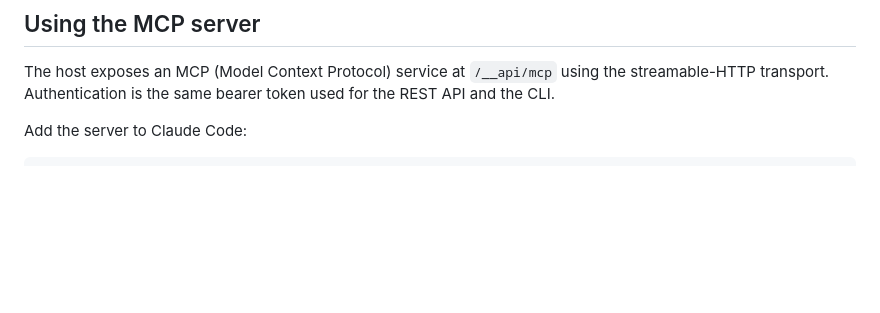
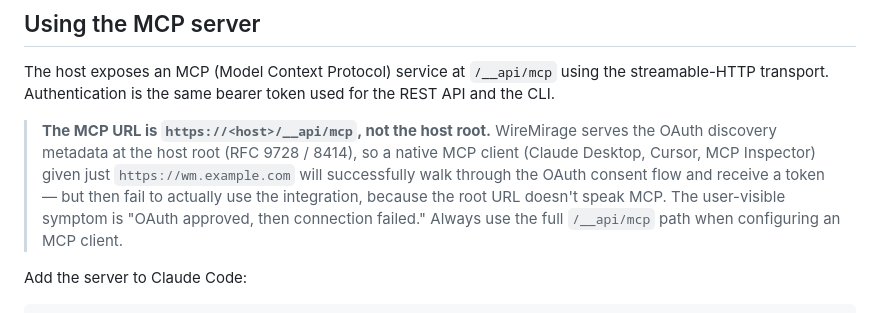
Before and after one commit to einarfd/wiremirage, a Markdown page: README.md, the part around the change. Drawn GitHub-style; blank space fills up the shorter version.

Commit message:
README: callout that the MCP URL is /__api/mcp, not host root
A native MCP client given just `https://wm.example.com` will appear
to succeed at OAuth (because the discovery metadata lives at the
host root) but then fail to actually use the integration, because
the root URL doesn't speak MCP. User-visible symptom is "OAuth
approved, then connection failed" — confusing because the partial
success suggests configuration is correct.

Added a blockquote callout at the top of the MCP section so anyone
copy-pasting the example URL sees the explicit warning before the
example.

````diff
--- a/README.md
+++ b/README.md
@@ -390,6 +390,16 @@ The host exposes an MCP (Model Context Protocol) service at
 `/__api/mcp` using the streamable-HTTP transport. Authentication is
 the same bearer token used for the REST API and the CLI.
 
+> **The MCP URL is `https://<host>/__api/mcp`, not the host root.**
+> WireMirage serves the OAuth discovery metadata at the host root
+> (RFC 9728 / 8414), so a native MCP client (Claude Desktop, Cursor,
+> MCP Inspector) given just `https://wm.example.com` will successfully
+> walk through the OAuth consent flow and receive a token — but then
+> fail to actually use the integration, because the root URL doesn't
+> speak MCP. The user-visible symptom is "OAuth approved, then
+> connection failed." Always use the full `/__api/mcp` path when
+> configuring an MCP client.
+
 Add the server to Claude Code:
 
 ```sh
````
